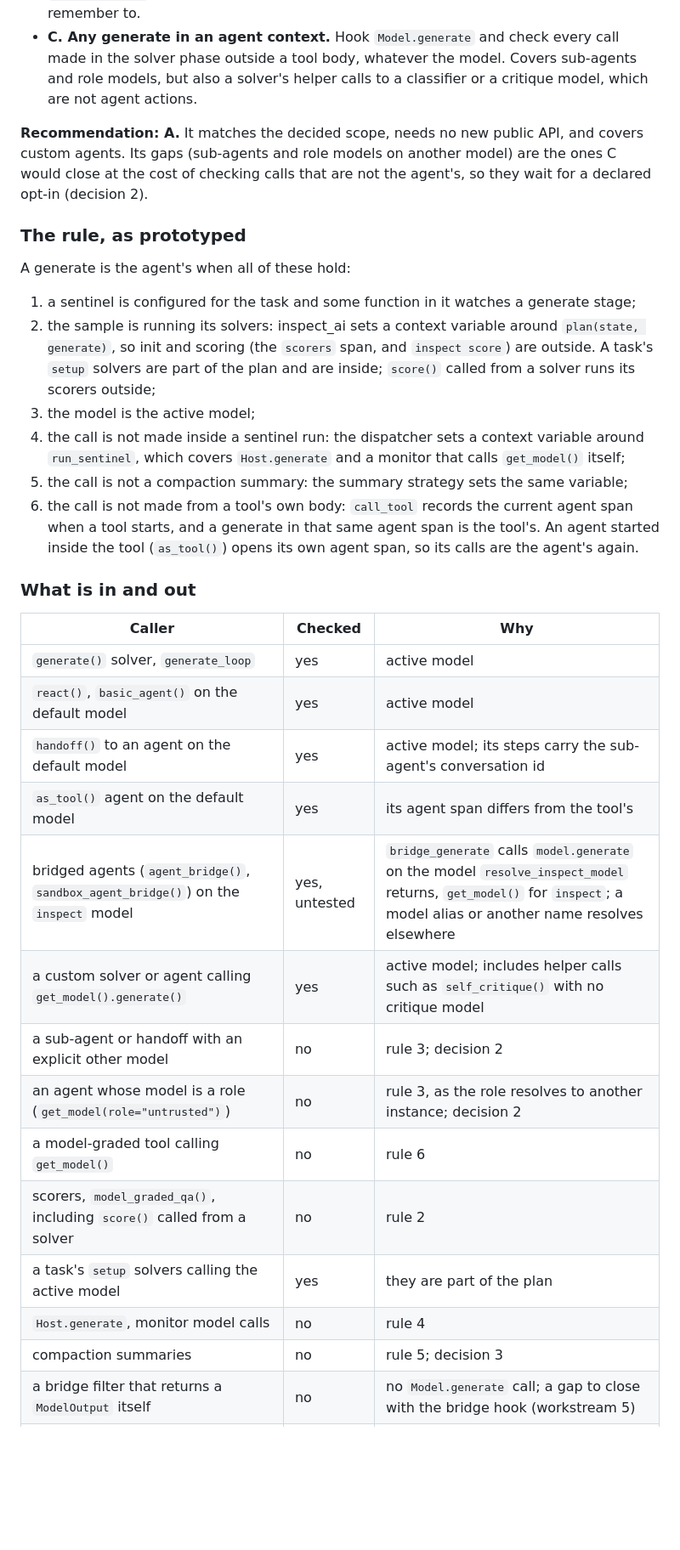
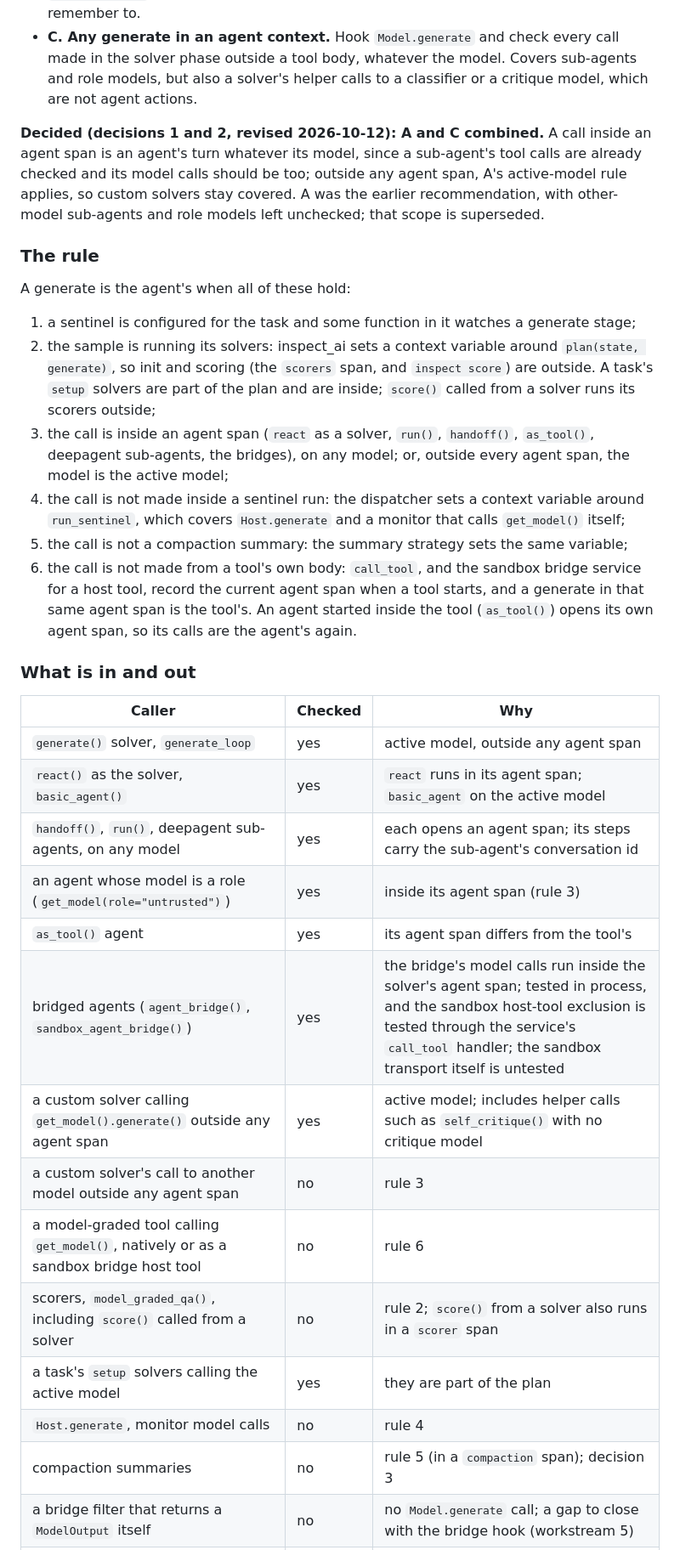
Before and after one commit to meridianlabs-ai/inspect_sentinel, a Markdown page: design/generate-stages.md, the part around one of its changes. Shown at 85% size. GitHub-like rendering; blank space fills up the shorter version.

```diff
--- a/design/generate-stages.md
+++ b/design/generate-stages.md
@@ -36,34 +36,34 @@ Decided before this design: the generate stages check the agent's own model call
 - **B. Agent loops opt in.** `react`, `generate()`, `generate_loop` and `bridge_generate` call a sentinel-aware generate. Exact about turns, but a custom agent or solver calling `model.generate` is never checked unless it adopts a new public API, and every loop must remember to.
 - **C. Any generate in an agent context.** Hook `Model.generate` and check every call made in the solver phase outside a tool body, whatever the model. Covers sub-agents and role models, but also a solver's helper calls to a classifier or a critique model, which are not agent actions.
 
-**Recommendation: A.** It matches the decided scope, needs no new public API, and covers custom agents. Its gaps (sub-agents and role models on another model) are the ones C would close at the cost of checking calls that are not the agent's, so they wait for a declared opt-in (decision 2).
+**Decided (decisions 1 and 2, revised 2026-10-12): A and C combined.** A call inside an agent span is an agent's turn whatever its model, since a sub-agent's tool calls are already checked and its model calls should be too; outside any agent span, A's active-model rule applies, so custom solvers stay covered. A was the earlier recommendation, with other-model sub-agents and role models left unchecked; that scope is superseded.
 
-### The rule, as prototyped
+### The rule
 
 A generate is the agent's when all of these hold:
 
 1. a sentinel is configured for the task and some function in it watches a generate stage;
 2. the sample is running its solvers: inspect_ai sets a context variable around `plan(state, generate)`, so init and scoring (the `scorers` span, and `inspect score`) are outside. A task's `setup` solvers are part of the plan and are inside; `score()` called from a solver runs its scorers outside;
-3. the model is the active model;
+3. the call is inside an agent span (`react` as a solver, `run()`, `handoff()`, `as_tool()`, deepagent sub-agents, the bridges), on any model; or, outside every agent span, the model is the active model;
 4. the call is not made inside a sentinel run: the dispatcher sets a context variable around `run_sentinel`, which covers `Host.generate` and a monitor that calls `get_model()` itself;
 5. the call is not a compaction summary: the summary strategy sets the same variable;
-6. the call is not made from a tool's own body: `call_tool` records the current agent span when a tool starts, and a generate in that same agent span is the tool's. An agent started inside the tool (`as_tool()`) opens its own agent span, so its calls are the agent's again.
+6. the call is not made from a tool's own body: `call_tool`, and the sandbox bridge service for a host tool, record the current agent span when a tool starts, and a generate in that same agent span is the tool's. An agent started inside the tool (`as_tool()`) opens its own agent span, so its calls are the agent's again.
 
 ### What is in and out
 
 | Caller | Checked | Why |
 |---|---|---|
-| `generate()` solver, `generate_loop` | yes | active model |
-| `react()`, `basic_agent()` on the default model | yes | active model |
-| `handoff()` to an agent on the default model | yes | active model; its steps carry the sub-agent's conversation id |
-| `as_tool()` agent on the default model | yes | its agent span differs from the tool's |
-| bridged agents (`agent_bridge()`, `sandbox_agent_bridge()`) on the `inspect` model | yes, untested | `bridge_generate` calls `model.generate` on the model `resolve_inspect_model` returns, `get_model()` for `inspect`; a model alias or another name resolves elsewhere |
-| a custom solver or agent calling `get_model().generate()` | yes | active model; includes helper calls such as `self_critique()` with no critique model |
-| a sub-agent or handoff with an explicit other model | no | rule 3; decision 2 |
-| an agent whose model is a role (`get_model(role="untrusted")`) | no | rule 3, as the role resolves to another instance; decision 2 |
-| a model-graded tool calling `get_model()` | no | rule 6 |
-| scorers, `model_graded_qa()`, including `score()` called from a solver | no | rule 2 |
+| `generate()` solver, `generate_loop` | yes | active model, outside any agent span |
+| `react()` as the solver, `basic_agent()` | yes | `react` runs in its agent span; `basic_agent` on the active model |
+| `handoff()`, `run()`, deepagent sub-agents, on any model | yes | each opens an agent span; its steps carry the sub-agent's conversation id |
+| an agent whose model is a role (`get_model(role="untrusted")`) | yes | inside its agent span (rule 3) |
+| `as_tool()` agent | yes | its agent span differs from the tool's |
+| bridged agents (`agent_bridge()`, `sandbox_agent_bridge()`) | yes | the bridge's model calls run inside the solver's agent span; tested in process, and the sandbox host-tool exclusion is tested through the service's `call_tool` handler; the sandbox transport itself is untested |
+| a custom solver calling `get_model().generate()` outside any agent span | yes | active model; includes helper calls such as `self_critique()` with no critique model |
+| a custom solver's call to another model outside any agent span | no | rule 3 |
+| a model-graded tool calling `get_model()`, natively or as a sandbox bridge host tool | no | rule 6 |
+| scorers, `model_graded_qa()`, including `score()` called from a solver | no | rule 2; `score()` from a solver also runs in a `scorer` span |
 | a task's `setup` solvers calling the active model | yes | they are part of the plan |
 | `Host.generate`, monitor model calls | no | rule 4 |
-| compaction summaries | no | rule 5; decision 3 |
+| compaction summaries | no | rule 5 (in a `compaction` span); decision 3 |
 | a bridge filter that returns a `ModelOutput` itself | no | no `Model.generate` call; a gap to close with the bridge hook (workstream 5) |
```
Also changed, not shown: other parts of design/generate-stages.md (+18 -17 lines).
